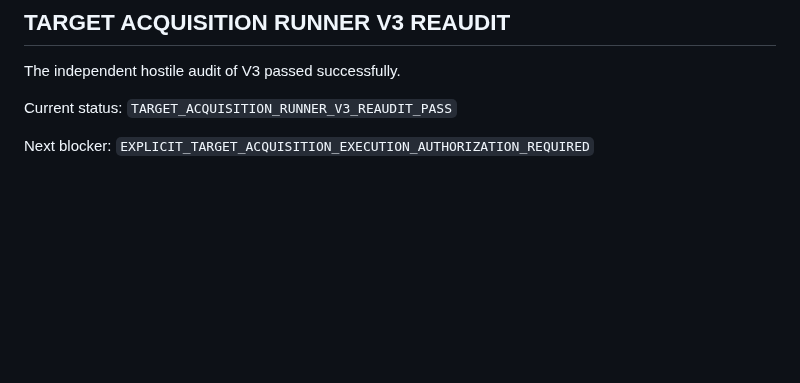
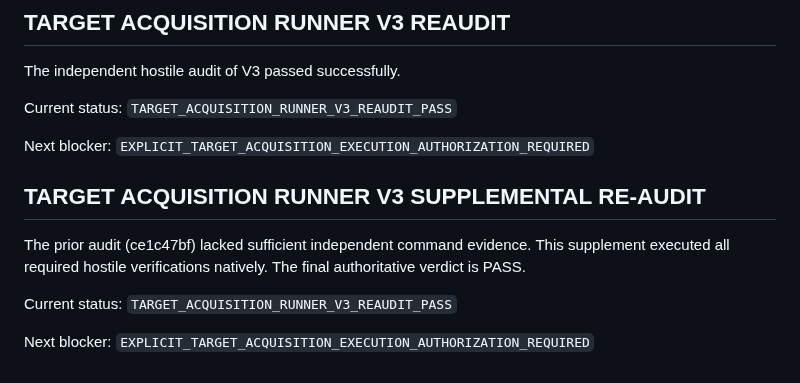
Before and after one commit to JosephJMWalker-MBA/Chess-Board-Heat-Map-Instruct, a Markdown page: docs/research/NEXT_WORK_MAP.md, the part around the change. Rendered like a GitHub page; blank space fills up the shorter version.

Commit message:
Supplement TARGET acquisition runner v3 re-audit

```diff
--- a/docs/research/NEXT_WORK_MAP.md
+++ b/docs/research/NEXT_WORK_MAP.md
@@ -652,3 +652,13 @@ Current status:
 
 Next blocker:
 `EXPLICIT_TARGET_ACQUISITION_EXECUTION_AUTHORIZATION_REQUIRED`
+
+## TARGET ACQUISITION RUNNER V3 SUPPLEMENTAL RE-AUDIT
+
+The prior audit (ce1c47bf) lacked sufficient independent command evidence. This supplement executed all required hostile verifications natively. The final authoritative verdict is PASS.
+
+Current status:
+`TARGET_ACQUISITION_RUNNER_V3_REAUDIT_PASS`
+
+Next blocker:
+`EXPLICIT_TARGET_ACQUISITION_EXECUTION_AUTHORIZATION_REQUIRED`
```
Also changed, not shown: docs/research/CP_TARGET_ACQUISITION_REAUDIT_V3_SUPPLEMENT.md (added, +50 -0 lines), docs/research/RESEARCH_CONTINUITY_CHECKPOINT_2026-08-16.md (+3 -0 lines).
